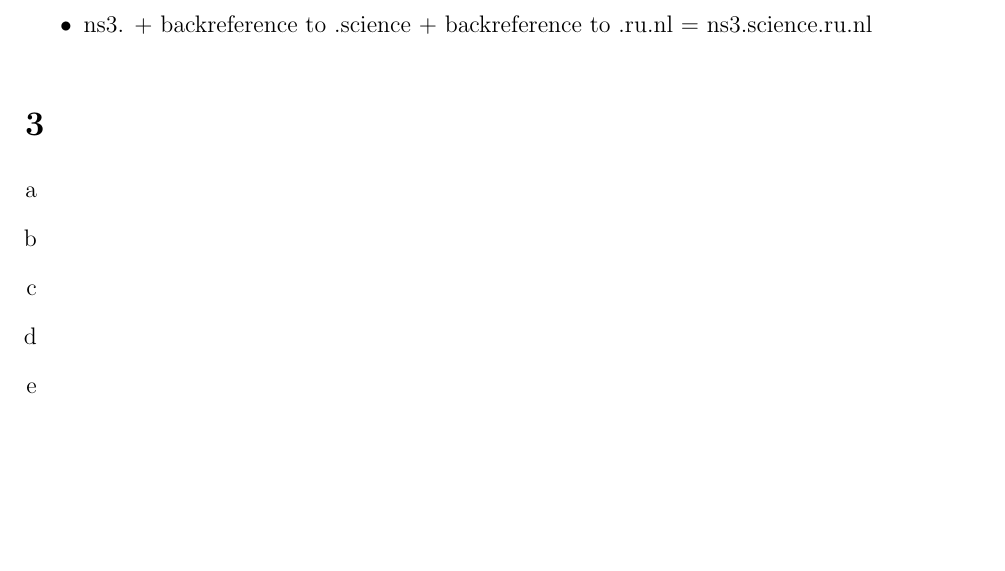
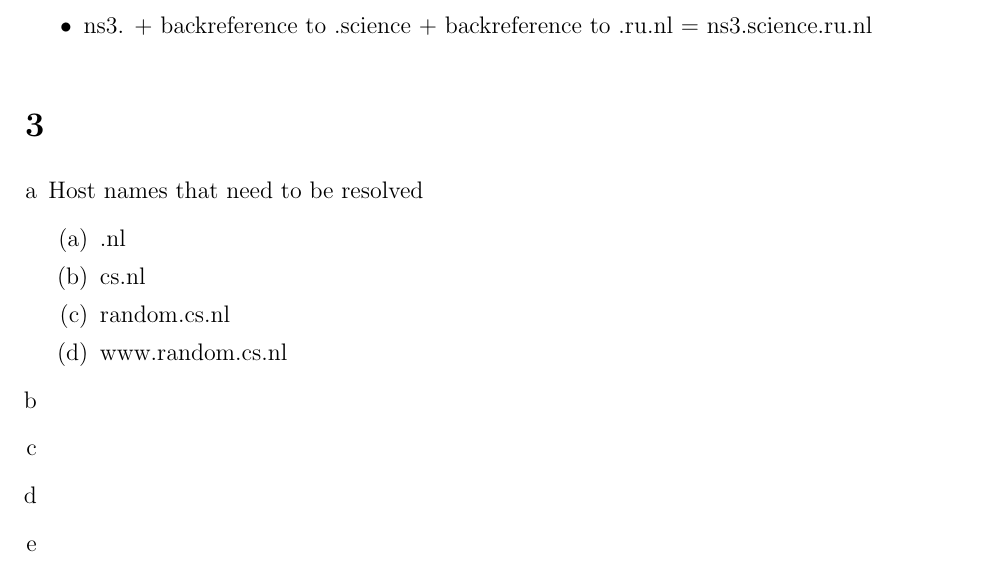
Before and after one commit to NetwerkenEnGedistribueerdeSystemen/NWI-IBC021_assignment2, a LaTeX document (answers/s4549775.tex): part of page 4 of 5, cut so that both start at the same text, the shorter picture padded with empty space. Compiled offline with pdfLaTeX.

Commit message:
Answer 3a.

```diff
--- a/answers/s4549775.tex
+++ b/answers/s4549775.tex
@@ -179,6 +179,14 @@ The request just asks for "cs.ru.nl". The answer contains the following domains
 \section{} %3
 \begin{enumerate}[a]
 	\item %a
+	Host names that need to be resolved
+	\begin{enumerate}
+		\item .nl
+		\item cs.nl
+		\item random.cs.nl
+		\item www.random.cs.nl
+	\end{enumerate}
+
 	\item %b
 	\item %c
 	\item %d
```
